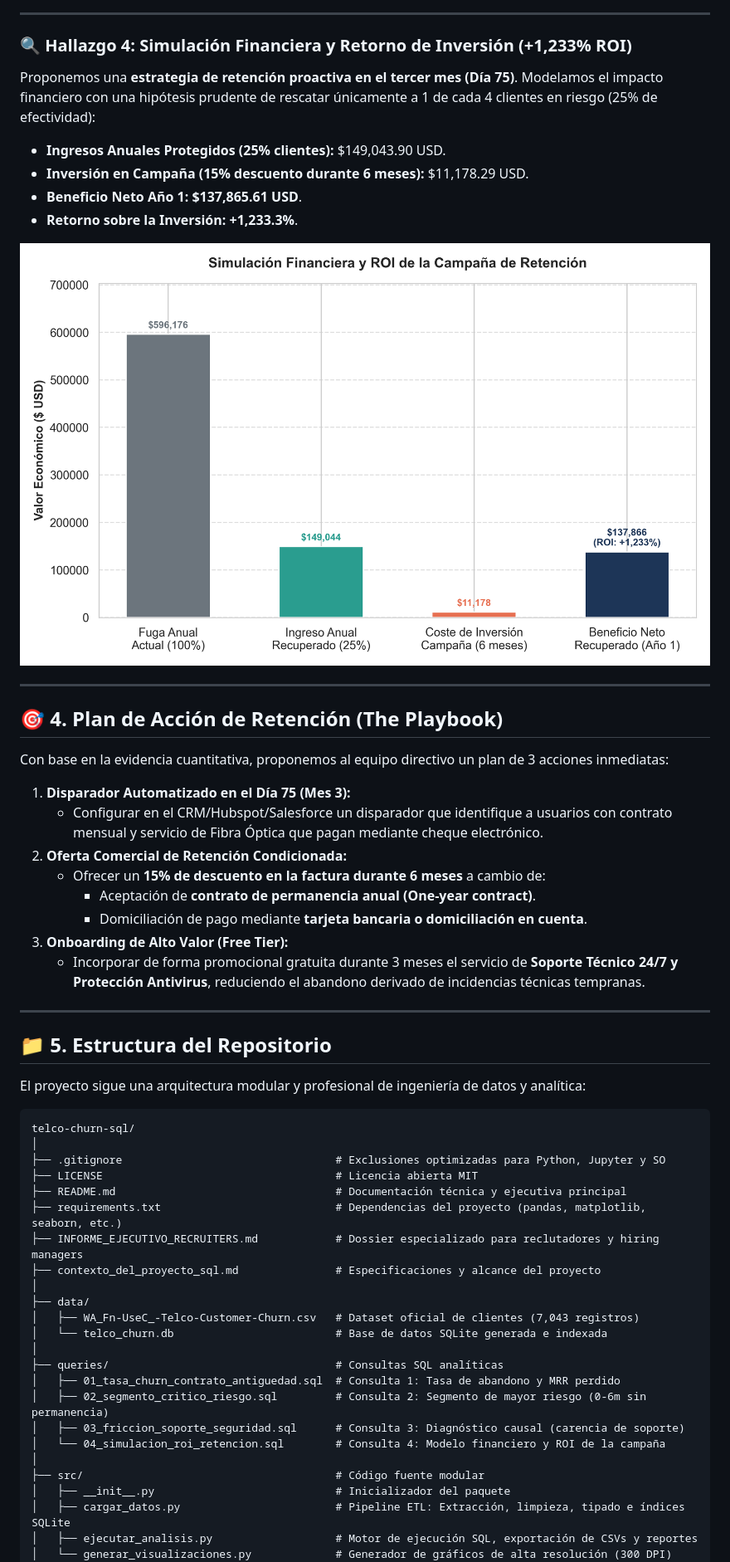
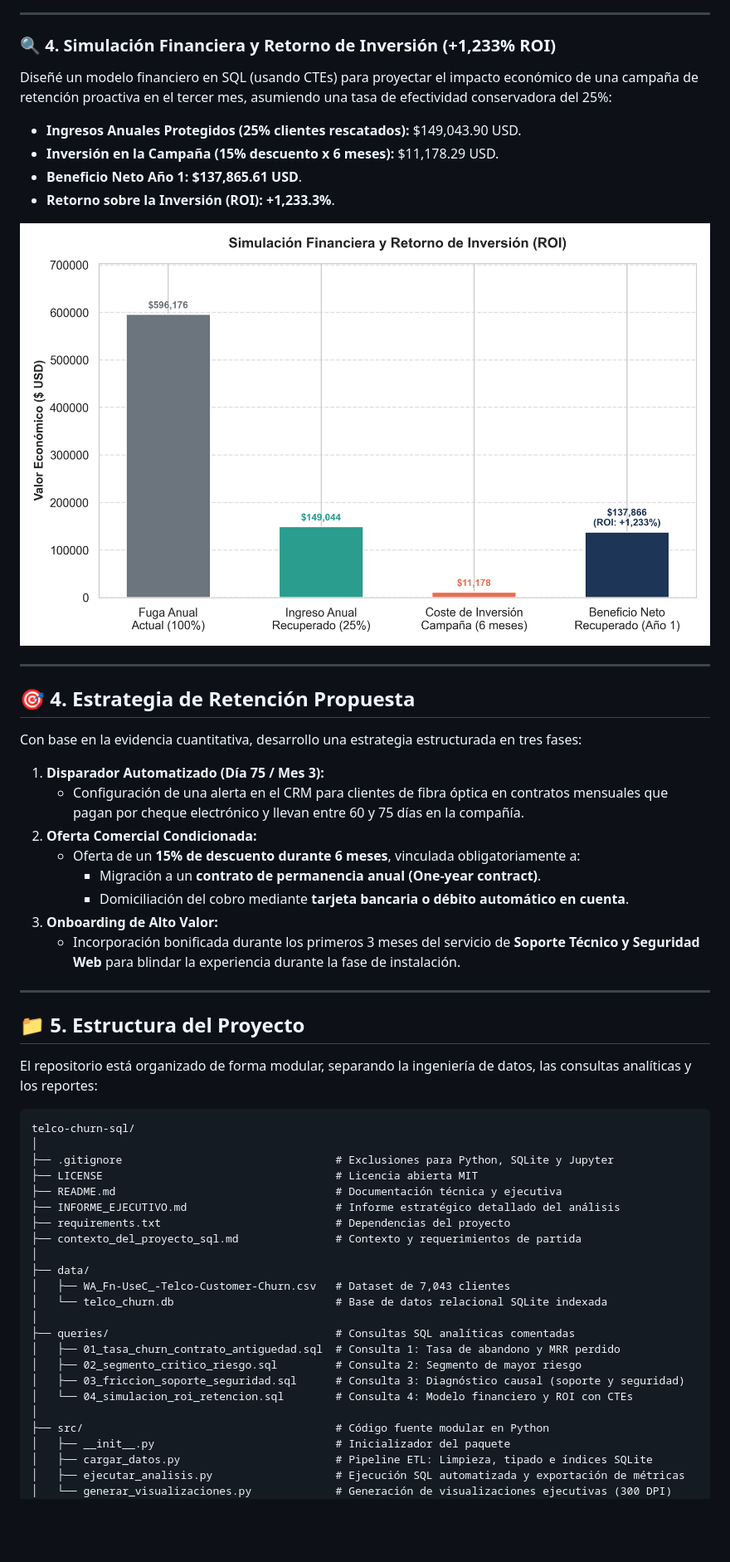
Before and after one commit to Dalvarez78/telco-churn-sql, a Markdown page: README.md, the part around one of its changes. Shown at 83% size. GitHub-like rendering; pictures changed too: outputs/grafico_04_simulacion_roi.png; blank space fills up the shorter version.

Commit message:
refactor: enfoque profesional en primera persona, optimización de documentación e informe ejecutivo

````diff
--- a/README.md
+++ b/README.md
@@ -69,60 +59,60 @@ De los 780 clientes que cancelaron en el segmento crítico, **593 usuarios (el 7
 
 ---
 
-### 🔍 Hallazgo 4: Simulación Financiera y Retorno de Inversión (+1,233% ROI)
-Proponemos una **estrategia de retención proactiva en el tercer mes (Día 75)**. Modelamos el impacto financiero con una hipótesis prudente de rescatar únicamente a 1 de cada 4 clientes en riesgo (25% de efectividad):
+### 🔍 4. Simulación Financiera y Retorno de Inversión (+1,233% ROI)
+Diseñé un modelo financiero en SQL (usando CTEs) para proyectar el impacto económico de una campaña de retención proactiva en el tercer mes, asumiendo una tasa de efectividad conservadora del 25%:
 
-- **Ingresos Anuales Protegidos (25% clientes):** $149,043.90 USD.
-- **Inversión en Campaña (15% descuento durante 6 meses):** $11,178.29 USD.
+- **Ingresos Anuales Protegidos (25% clientes rescatados):** $149,043.90 USD.
+- **Inversión en la Campaña (15% descuento x 6 meses):** $11,178.29 USD.
 - **Beneficio Neto Año 1:** **$137,865.61 USD**.
-- **Retorno sobre la Inversión:** **+1,233.3%**.
+- **Retorno sobre la Inversión (ROI):** **+1,233.3%**.
 
 ![Simulación ROI](outputs/grafico_04_simulacion_roi.png)
 
 ---
 
-## 🎯 4. Plan de Acción de Retención (The Playbook)
+## 🎯 4. Estrategia de Retención Propuesta
 
-Con base en la evidencia cuantitativa, proponemos al equipo directivo un plan de 3 acciones inmediatas:
+Con base en la evidencia cuantitativa, desarrollo una estrategia estructurada en tres fases:
 
-1. **Disparador Automatizado en el Día 75 (Mes 3):**
-   - Configurar en el CRM/Hubspot/Salesforce un disparador que identifique a usuarios con contrato mensual y servicio de Fibra Óptica que pagan mediante cheque electrónico.
-2. **Oferta Comercial de Retención Condicionada:**
-   - Ofrecer un **15% de descuento en la factura durante 6 meses** a cambio de:
-     - Aceptación de **contrato de permanencia anual (One-year contract)**.
-     - Domiciliación de pago mediante **tarjeta bancaria o domiciliación en cuenta**.
-3. **Onboarding de Alto Valor (Free Tier):**
-   - Incorporar de forma promocional gratuita durante 3 meses el servicio de **Soporte Técnico 24/7 y Protección Antivirus**, reduciendo el abandono derivado de incidencias técnicas tempranas.
+1. **Disparador Automatizado (Día 75 / Mes 3):**
+   - Configuración de una alerta en el CRM para clientes de fibra óptica en contratos mensuales que pagan por cheque electrónico y llevan entre 60 y 75 días en la compañía.
+2. **Oferta Comercial Condicionada:**
+   - Oferta de un **15% de descuento durante 6 meses**, vinculada obligatoriamente a:
+     - Migración a un **contrato de permanencia anual (One-year contract)**.
+     - Domiciliación del cobro mediante **tarjeta bancaria o débito automático en cuenta**.
+3. **Onboarding de Alto Valor:**
+   - Incorporación bonificada durante los primeros 3 meses del servicio de **Soporte Técnico y Seguridad Web** para blindar la experiencia durante la fase de instalación.
 
 ---
 
-## 📁 5. Estructura del Repositorio
+## 📁 5. Estructura del Proyecto
 
-El proyecto sigue una arquitectura modular y profesional de ingeniería de datos y analítica:
+El repositorio está organizado de forma modular, separando la ingeniería de datos, las consultas analíticas y los reportes:
 
 ```text
 telco-churn-sql/
 │
-├── .gitignore                                 # Exclusiones optimizadas para Python, Jupyter y SO
+├── .gitignore                                 # Exclusiones para Python, SQLite y Jupyter
 ├── LICENSE                                    # Licencia abierta MIT
-├── README.md                                  # Documentación técnica y ejecutiva principal
-├── requirements.txt                           # Dependencias del proyecto (pandas, matplotlib, seaborn, etc.)
-├── INFORME_EJECUTIVO_RECRUITERS.md            # Dossier especializado para reclutadores y hiring managers
-├── contexto_del_proyecto_sql.md               # Especificaciones y alcance del proyecto
+├── README.md                                  # Documentación técnica y ejecutiva
+├── INFORME_EJECUTIVO.md                       # Informe estratégico detallado del análisis
+├── requirements.txt                           # Dependencias del proyecto
+├── contexto_del_proyecto_sql.md               # Contexto y requerimientos de partida
 │
 ├── data/
-│   ├── WA_Fn-UseC_-Telco-Customer-Churn.csv   # Dataset oficial de clientes (7,043 registros)
-│   └── telco_churn.db                         # Base de datos SQLite generada e indexada
+│   ├── WA_Fn-UseC_-Telco-Customer-Churn.csv   # Dataset de 7,043 clientes
+│   └── telco_churn.db                         # Base de datos relacional SQLite indexada
 │
-├── queries/                                   # Consultas SQL analíticas
+├── queries/                                   # Consultas SQL analíticas comentadas
 │   ├── 01_tasa_churn_contrato_antiguedad.sql  # Consulta 1: Tasa de abandono y MRR perdido
-│   ├── 02_segmento_critico_riesgo.sql         # Consulta 2: Segmento de mayor riesgo (0-6m sin permanencia)
-│   ├── 03_friccion_soporte_seguridad.sql      # Consulta 3: Diagnóstico causal (carencia de soporte)
-│   └── 04_simulacion_roi_retencion.sql        # Consulta 4: Modelo financiero y ROI de la campaña
+│   ├── 02_segmento_critico_riesgo.sql         # Consulta 2: Segmento de mayor riesgo
+│   ├── 03_friccion_soporte_seguridad.sql      # Consulta 3: Diagnóstico causal (soporte y seguridad)
+│   └── 04_simulacion_roi_retencion.sql        # Consulta 4: Modelo financiero y ROI con CTEs
 │
-├── src/                                       # Código fuente modular
+├── src/                                       # Código fuente modular en Python
 │   ├── __init__.py                            # Inicializador del paquete
-│   ├── cargar_datos.py                        # Pipeline ETL: Extracción, limpieza, tipado e índices SQLite
-│   ├── ejecutar_analisis.py                   # Motor de ejecución SQL, exportación de CSVs y reportes
-│   └── generar_visualizaciones.py             # Generador de gráficos de alta resolución (300 DPI)
+│   ├── cargar_datos.py                        # Pipeline ETL: Limpieza, tipado e índices SQLite
+│   ├── ejecutar_analisis.py                   # Ejecución SQL automatizada y exportación de métricas
+│   └── generar_visualizaciones.py             # Generación de visualizaciones ejecutivas (300 DPI)
 │
````
Also changed, not shown: other parts of README.md (+37 -55 lines), INFORME_EJECUTIVO.md (added, +125 -0 lines), INFORME_EJECUTIVO_RECRUITERS.md (deleted, +0 -82 lines), outputs/informe_de_analisis.md (+36 -33 lines), 3 other files.
